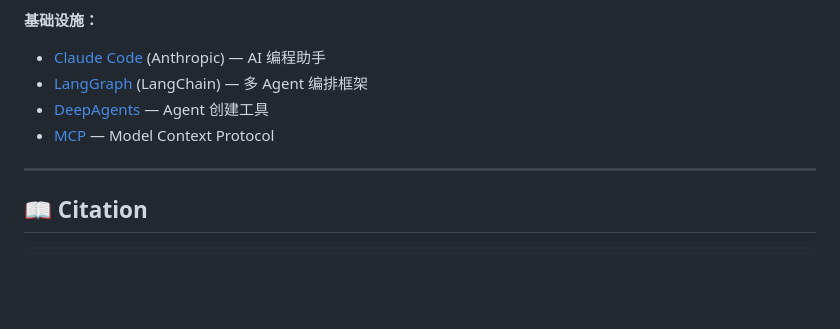
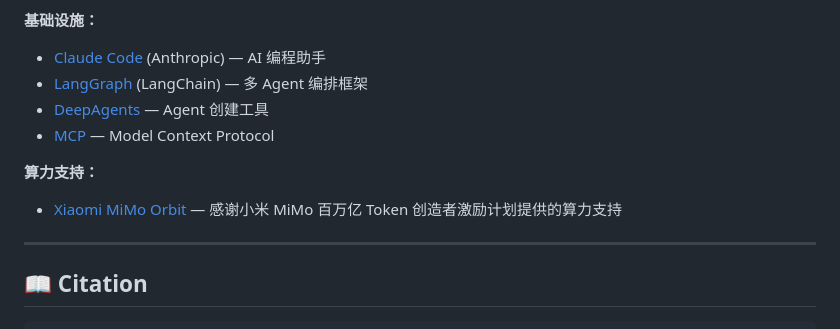
Before and after one commit to ExuberantWitness/EvoScientist-claude, a Markdown page: README.md, the part around the change. GitHub-like rendering; blank space fills up the shorter version.

Commit message:
docs: add Xiaomi MiMo Orbit acknowledgment
感谢小米 MiMo 百万亿 Token 创造者激励计划提供的算力支持。

Co-Authored-By: Claude Opus 4.7 <noreply@anthropic.com>

```diff
--- a/README.md
+++ b/README.md
@@ -448,6 +448,9 @@ EvoScientist-claude/
 - [DeepAgents](https://github.com/deepagents/deepagents) — Agent 创建工具
 - [MCP](https://modelcontextprotocol.io/) — Model Context Protocol
 
+**算力支持：**
+- [Xiaomi MiMo Orbit](https://100t.xiaomimimo.com/) — 感谢小米 MiMo 百万亿 Token 创造者激励计划提供的算力支持
+
 ---
 
 ## 📖 Citation
```
Also changed, not shown: README.zh-CN.md (+3 -0 lines).
